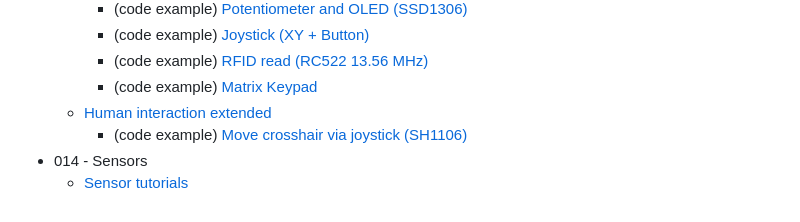
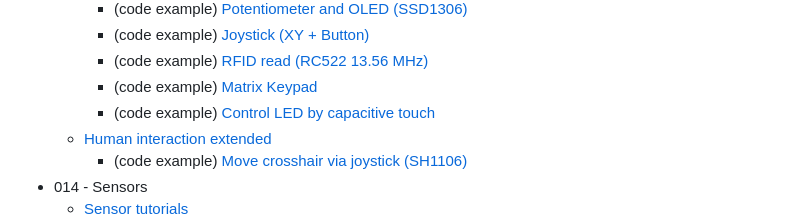
Before and after one commit to Lupin3000/ESP, a Markdown page: README.md, the part around the change. GitHub-like rendering.

Commit message:
add capacitive touch example

```diff
--- a/README.md
+++ b/README.md
@@ -99,6 +99,7 @@ The author of this repository (_information, scripts, code_) take no responsibil
     - (code example) [Joystick (XY + Button)](./examples/user_input/joystick.py)
     - (code example) [RFID read (RC522 13.56 MHz)](./examples/user_input/rfid_reader.py)
     - (code example) [Matrix Keypad](./examples/user_input/keypad.py)
+    - (code example) [Control LED by capacitive touch](./examples/user_input/capacitive_touch.py)
   - [Human interaction extended](./doc/013_human_interaction_extended.md)
     - (code example) [Move crosshair via joystick (SH1106)](./examples/user_input/joystick_display.py)
 - 014 - Sensors
```
Also changed, not shown: doc/013_human_interaction_tutorials.md (+41 -0 lines), images/circuits/013_circuit_diagram_touch.png (added), 1 other file.
